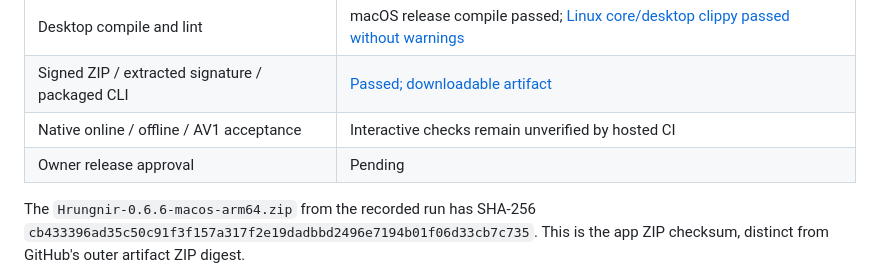
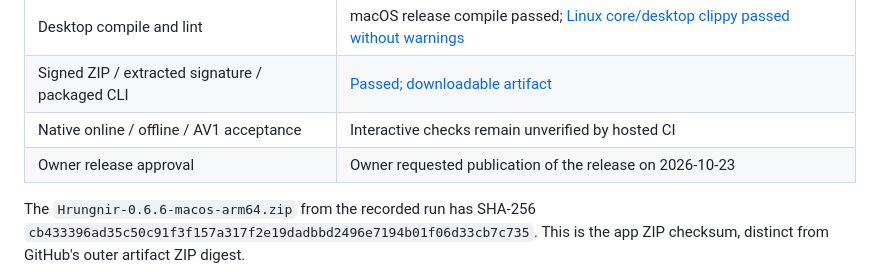
Before and after one commit to iarnvidr/hrungnir, a Markdown page: docs/RELEASE-CHECKLIST.md, the part around the change. GitHub-like rendering.

Commit message:
Record owner authorization for the first public release

```diff
--- a/docs/RELEASE-CHECKLIST.md
+++ b/docs/RELEASE-CHECKLIST.md
@@ -138,7 +138,7 @@ open /path/to/extracted/Hrungnir.app
 | Desktop compile and lint | macOS release compile passed; [Linux core/desktop clippy passed without warnings](https://github.com/iarnvidr/hrungnir/actions/runs/39999788655) |
 | Signed ZIP / extracted signature / packaged CLI | [Passed; downloadable artifact](https://github.com/iarnvidr/hrungnir/actions/runs/39999788668/artifacts/12521792783) |
 | Native online / offline / AV1 acceptance | Interactive checks remain unverified by hosted CI |
-| Owner release approval | Pending |
+| Owner release approval | Owner requested publication of the release on 2026-10-23 |
 
 The `Hrungnir-0.6.6-macos-arm64.zip` from the recorded run has SHA-256
 `cb433396ad35c50c91f3f157a317f2e19dadbbd2496e7194b01f06d33cb7c735`.
```
